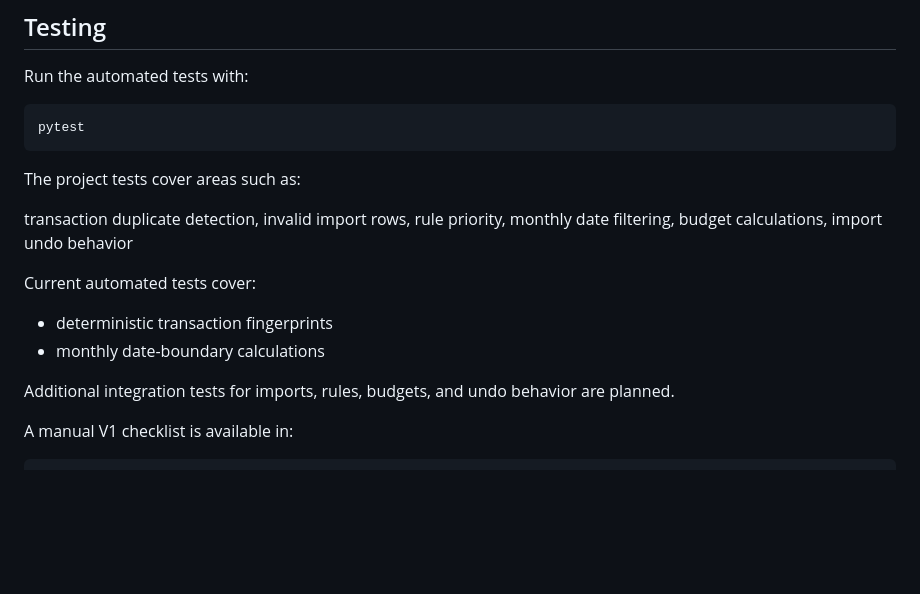
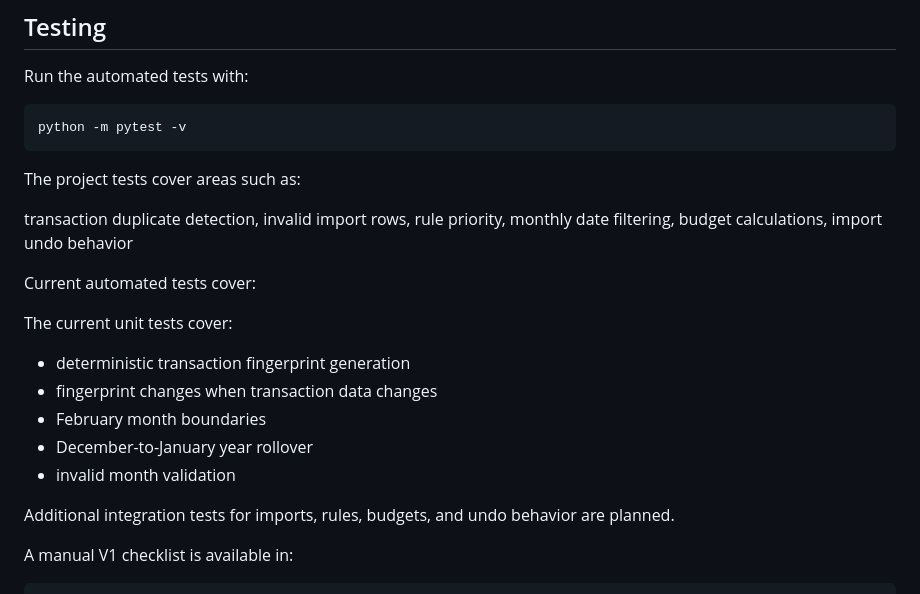
Before and after one commit to FerguNeverSleeps/personalfinanceapp, a Markdown page: README.md, the part around the change. Drawn GitHub-style; blank space fills up the shorter version.

Commit message:
Update README.md
update testing section

````diff
--- a/README.md
+++ b/README.md
@@ -201,8 +201,9 @@ Development tools should remain disabled in public deployments.
 ## Testing
 
 Run the automated tests with:
-```text
-pytest
+
+```bash
+python -m pytest -v
 ```
 The project tests cover areas such as:
 
@@ -215,8 +216,13 @@ import undo behavior
 
 Current automated tests cover:
 
-- deterministic transaction fingerprints
-- monthly date-boundary calculations
+The current unit tests cover:
+
+- deterministic transaction fingerprint generation
+- fingerprint changes when transaction data changes
+- February month boundaries
+- December-to-January year rollover
+- invalid month validation
 
 Additional integration tests for imports, rules, budgets, and undo behavior are planned.
 
````
